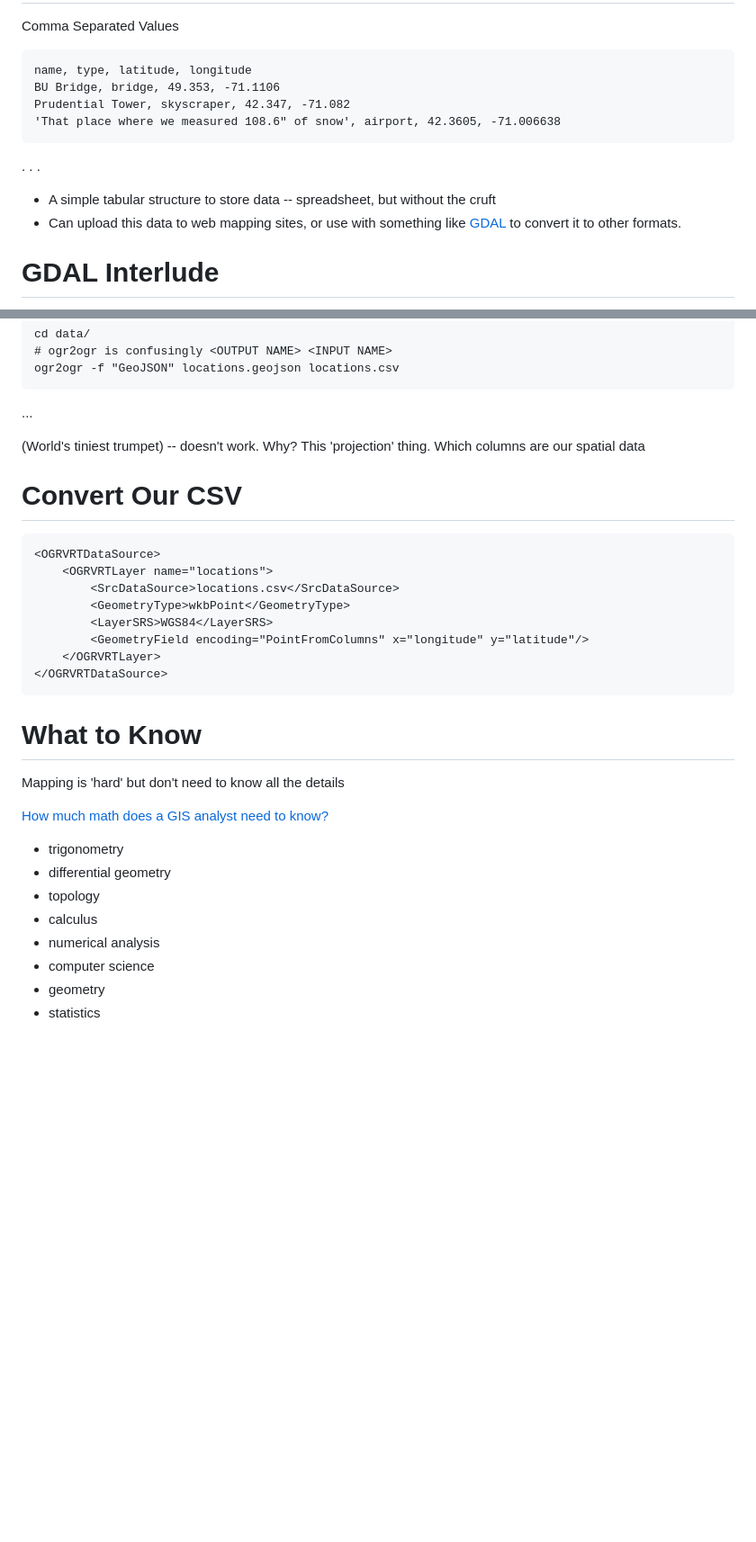
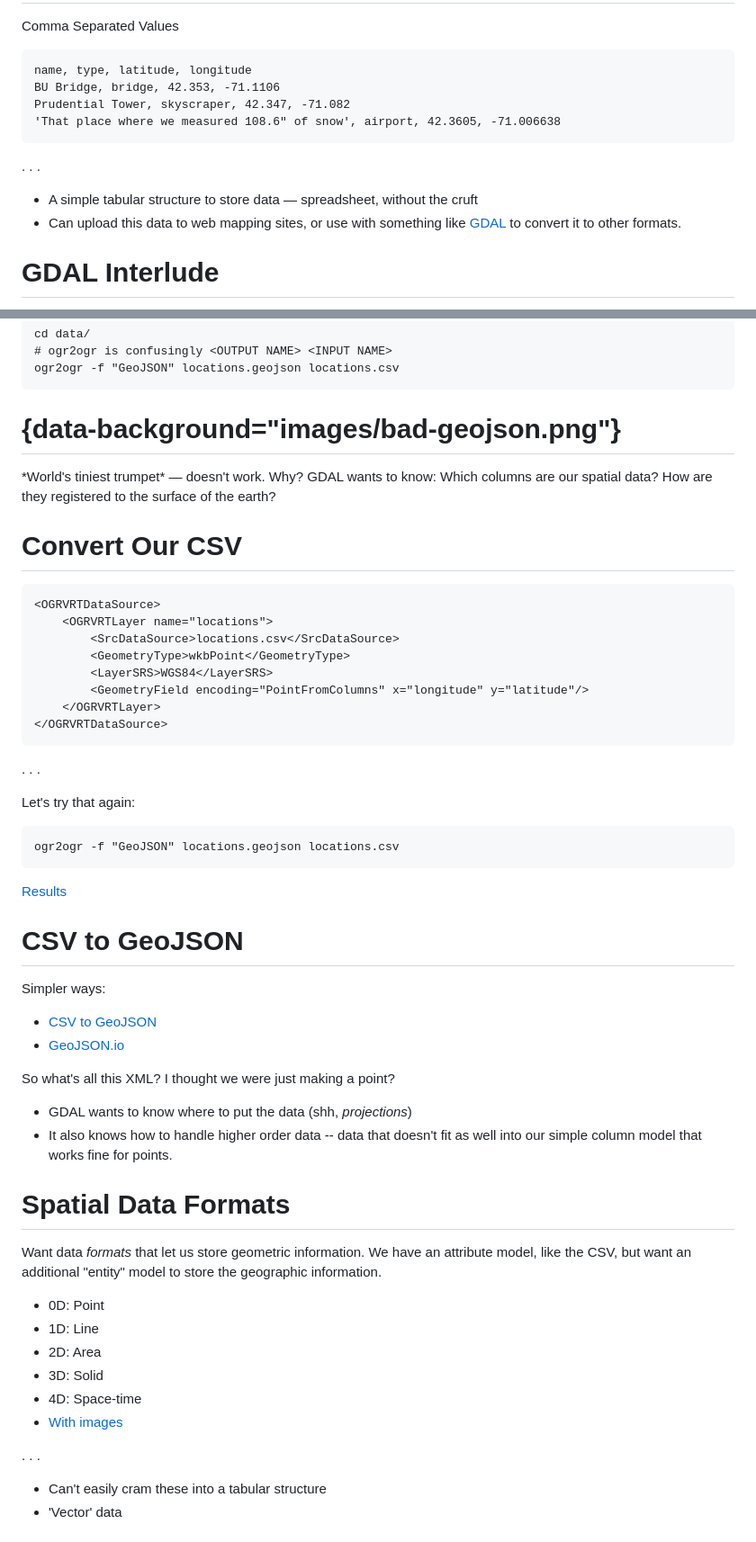
Before and after one commit to scw/maptime-data-formats-2015, a Markdown page: slides.md, 2 parts joined by grey strips. Shown: that part at 90% size. Drawn GitHub-style; blank space fills up the shorter version.

````diff
--- a/slides.md
+++ b/slides.md
@@ -39,13 +39,13 @@ Good Ol' CSV, Nothing Beats CSV
 Comma Separated Values
 
     name, type, latitude, longitude
-    BU Bridge, bridge, 49.353, -71.1106
+    BU Bridge, bridge, 42.353, -71.1106
     Prudential Tower, skyscraper, 42.347, -71.082
     'That place where we measured 108.6" of snow', airport, 42.3605, -71.006638
 
 . . .
 
-- A simple tabular structure to store data -- spreadsheet, but without the cruft
+- A simple tabular structure to store data &mdash; spreadsheet, without the cruft
 - Can upload this data to web mapping sites, or use with something like [GDAL](https://www.gdal.org) to convert it to other formats.
 
 GDAL Interlude
@@ -68,9 +68,12 @@ Convert Our CSV
     # ogr2ogr is confusingly <OUTPUT NAME> <INPUT NAME>
     ogr2ogr -f "GeoJSON" locations.geojson locations.csv
 
-...
+ {data-background="images/bad-geojson.png"}
+===============
 
-(World's tiniest trumpet) -- doesn't work. Why? This 'projection' thing. Which columns are our spatial data
+<p style="color: black">
+*World's tiniest trumpet* &mdash; doesn't work. Why? GDAL wants to know: Which columns are our spatial data? How are they registered to the surface of the earth?
+</p>
 
 Convert Our CSV
 ===============
@@ -86,18 +89,41 @@ Convert Our CSV
 </OGRVRTDataSource>
 ```
 
+. . .
 
-What to Know
-============
+Let's try that again:
 
-Mapping is 'hard' but don't need to know all the details
+    ogr2ogr -f "GeoJSON" locations.geojson locations.csv
 
-[How much math does a GIS analyst need to know?](http://gis.stackexchange.com/questions/6535/how-much-math-does-a-gis-analyst-need-to-know/6549#6549)
- - trigonometry
- - differential geometry
- - topology
- - calculus
- - numerical analysis
- - computer science
- - geometry
- - statistics
+[Results](https://github.com/scw/maptime-data-formats-2015/blob/master/data/locations.geojson)
+
+CSV to GeoJSON
+==============
+
+Simpler ways:
+
+ - [CSV to GeoJSON](http://togeojson.com/)
+ - [GeoJSON.io](https://geojson.io)
+
+So what's all this XML? I thought we were just making a point?
+
+ - GDAL wants to know where to put the data (shh, *projections*)
+ - It also knows how to handle higher order data -- data that doesn't fit as well into our simple column model that works fine for points.
+
+Spatial Data Formats
+====================
+
+Want data _formats_ that let us store geometric information. We have an attribute model, like the CSV, but want an additional "entity" model to store the geographic information.
+
+ - 0D: Point
+ - 1D: Line
+ - 2D: Area
+ - 3D: Solid
+ - 4D: Space-time
+ - [With images](images/entity-models.png)
+
+. . .
+
+ - Can't easily cram these into a tabular structure
+ - 'Vector' data
+
````
Also changed, not shown: other parts of slides.md (+120 -19 lines), images/bad-geojson.png (added), images/db-query.jpg (added), images/entity-models.png (added), images/osm_spaghetti.png (added), images/self_int.png (added), 2 other files.
